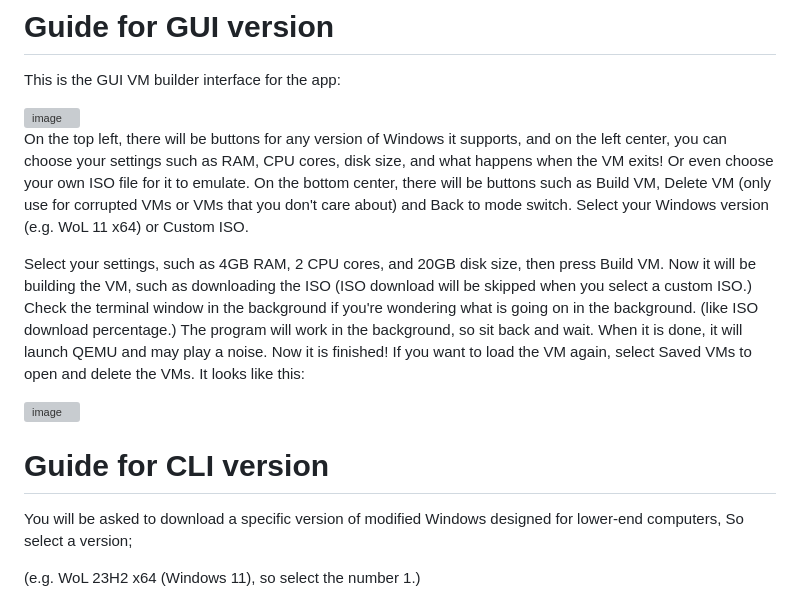
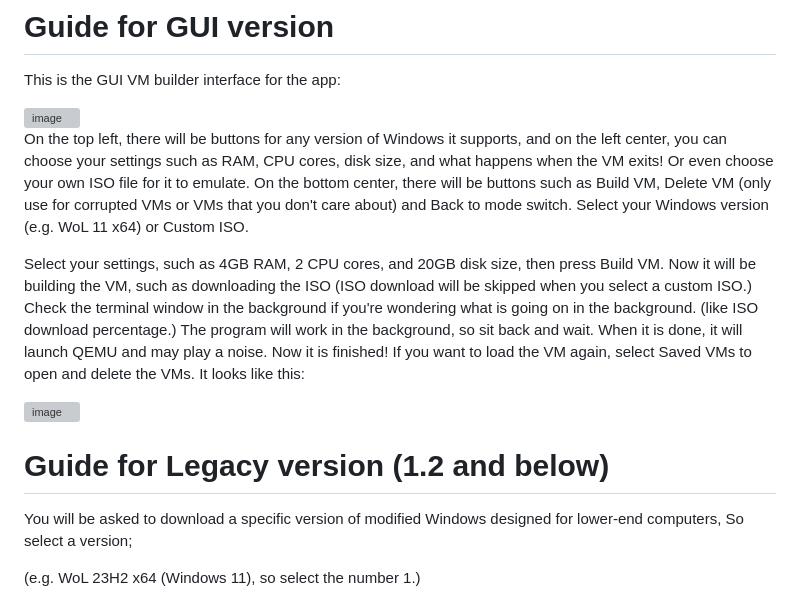
Before and after one commit to sandwich-makes-code/WoL, a Markdown page: README.md, the part around one of its changes. Drawn GitHub-style; grey boxes are pictures that could not be loaded.

```diff
--- a/README.md
+++ b/README.md
@@ -51,7 +51,7 @@ It looks like this:
 <img width="675" height="420" alt="image" src="https://github.com/user-attachments/assets/95d75c9d-2124-4892-b1f8-0d3a16888063" />
 
 
-# Guide for CLI version
+# Guide for Legacy version (1.2 and below)
 
 You will be asked to download a specific version of modified Windows designed for lower-end computers,
 So select a version;
```
Also changed, not shown: other parts of README.md (+1 -1 lines).
